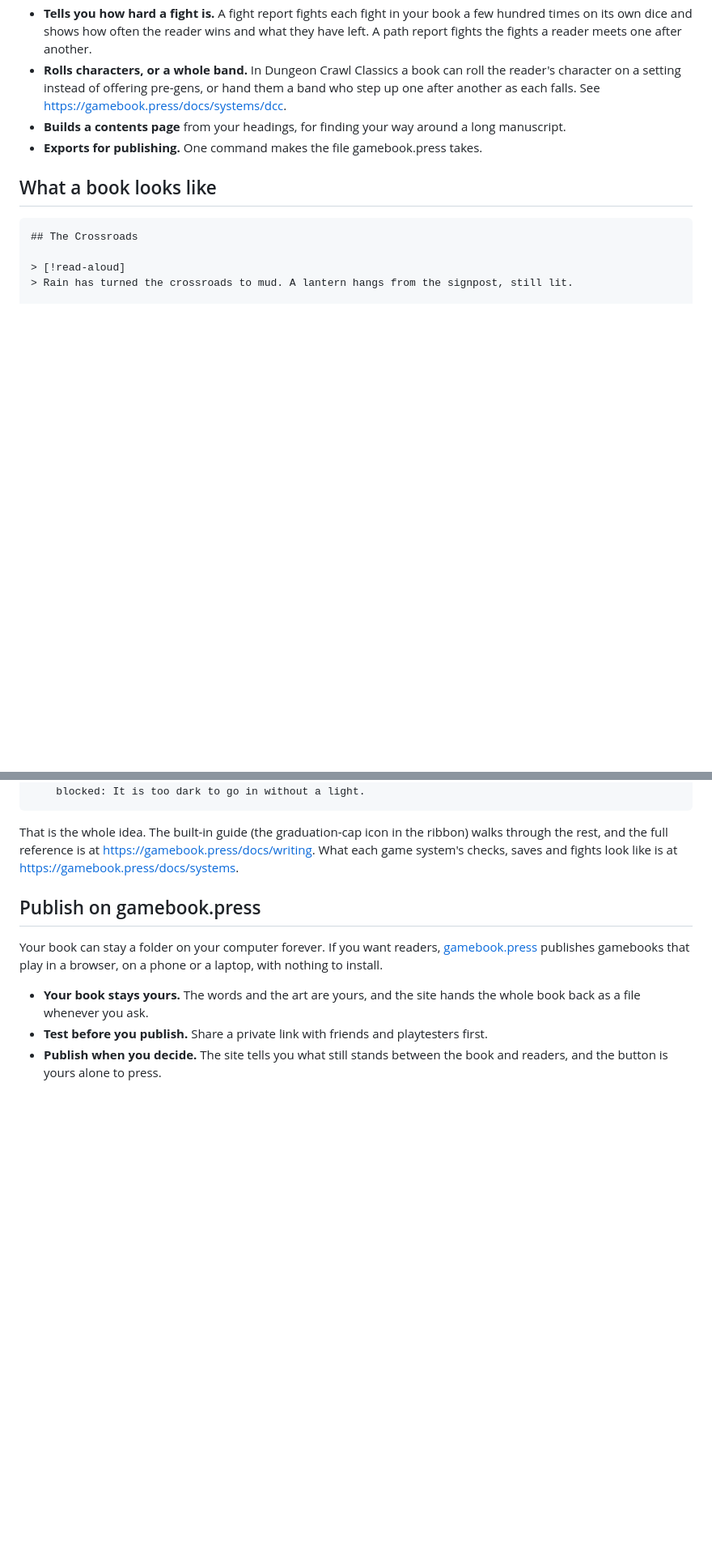
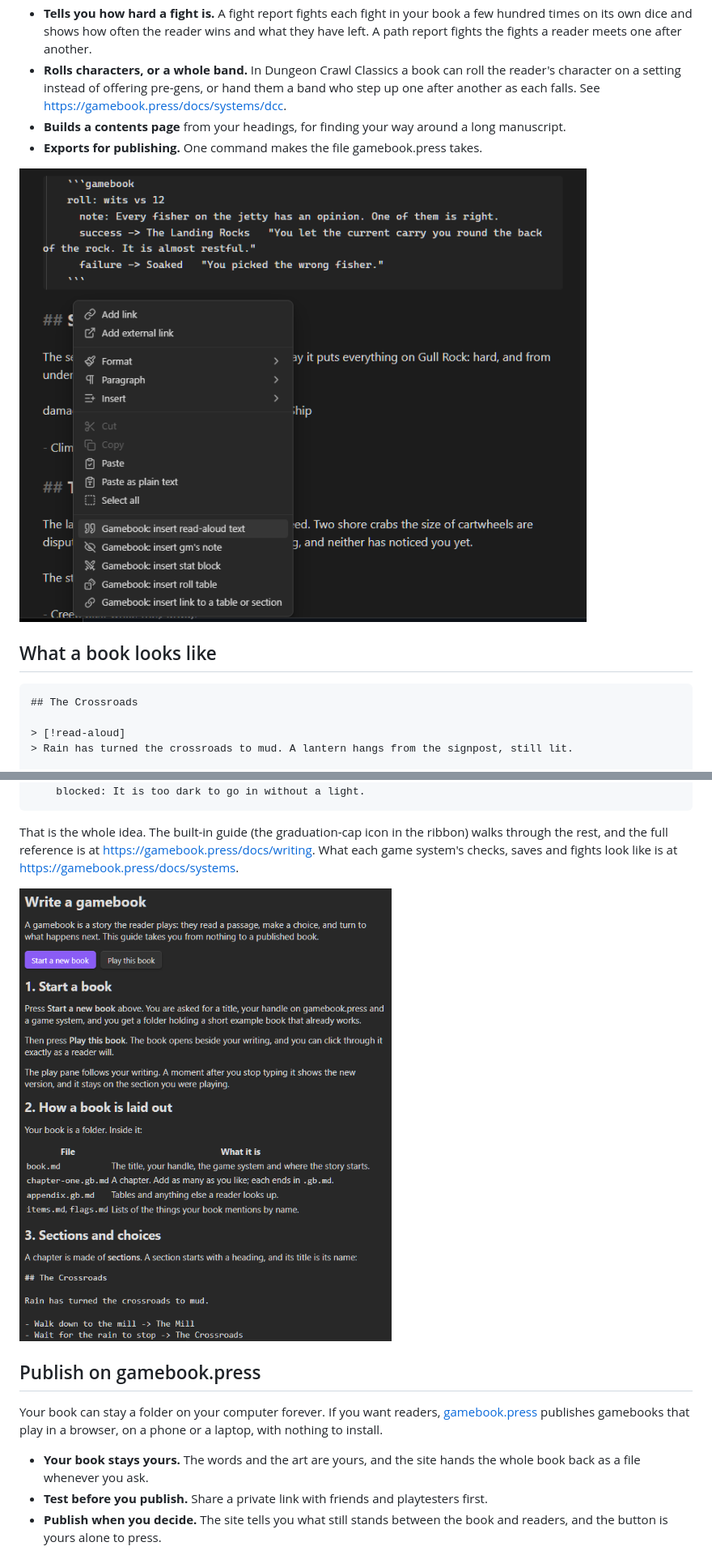
Before and after one commit to Live-to-Role/gamebook-plugin, a Markdown page: README.md, 2 parts joined by grey strips. Shown at 81% size. Drawn GitHub-style; pictures changed too: screenshots/gamebook-guide.png (added), screenshots/gamebook-insert-menu.png (added); blank space fills up the shorter version.

Commit message:
Gamebook Press 0.4.2

````diff
--- a/README.md
+++ b/README.md
@@ -25,6 +25,8 @@ You do not need to know markdown, and you do not need to know how to code.
 - **Builds a contents page** from your headings, for finding your way around a long manuscript.
 - **Exports for publishing.** One command makes the file gamebook.press takes.
 
+![The editor's right-click menu, with the Gamebook inserts at the bottom](screenshots/gamebook-insert-menu.png)
+
 ## What a book looks like
 
 ```
@@ -42,6 +44,8 @@ You do not need to know markdown, and you do not need to know how to code.
 ```
 
 That is the whole idea. The built-in guide (the graduation-cap icon in the ribbon) walks through the rest, and the full reference is at <https://gamebook.press/docs/writing>. What each game system's checks, saves and fights look like is at <https://gamebook.press/docs/systems>.
+
+![The first steps of the writing guide](screenshots/gamebook-guide.png)
 
 ## Publish on gamebook.press
 
````
Also changed, not shown: 2 other files.
